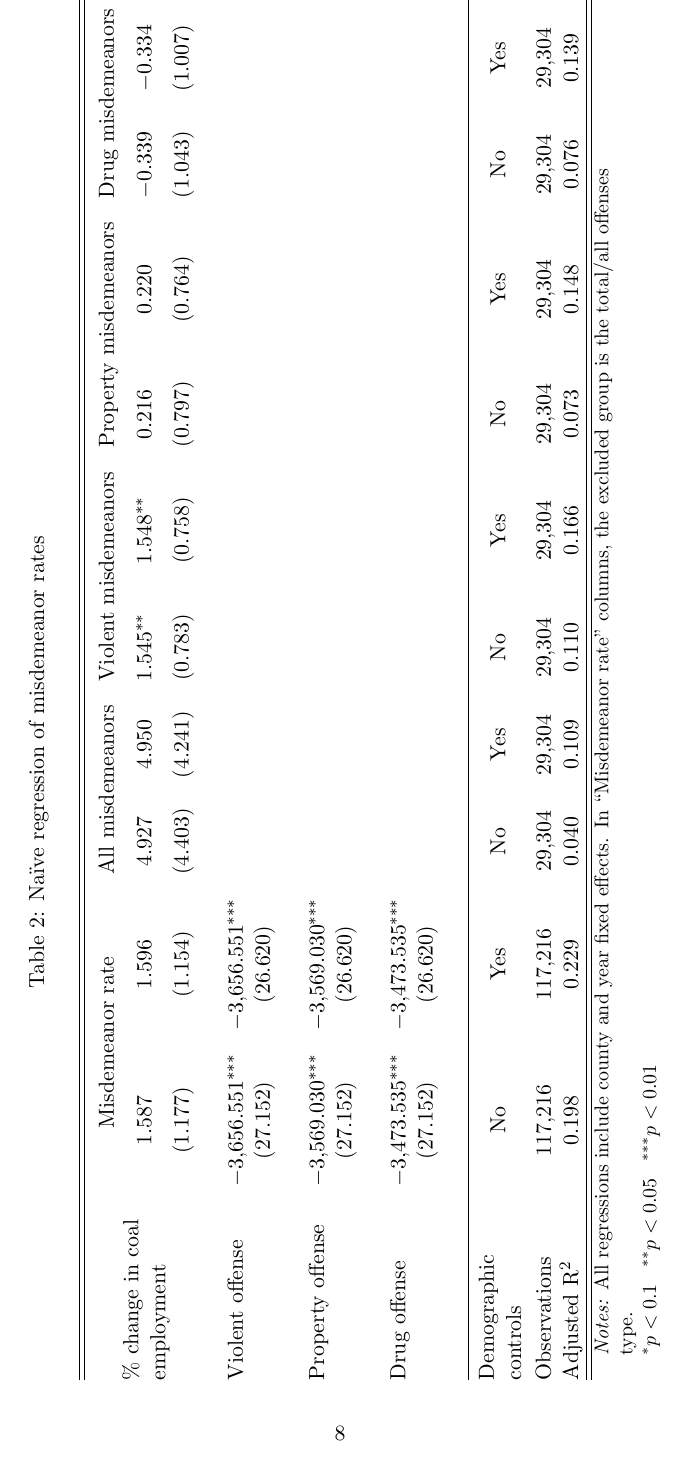
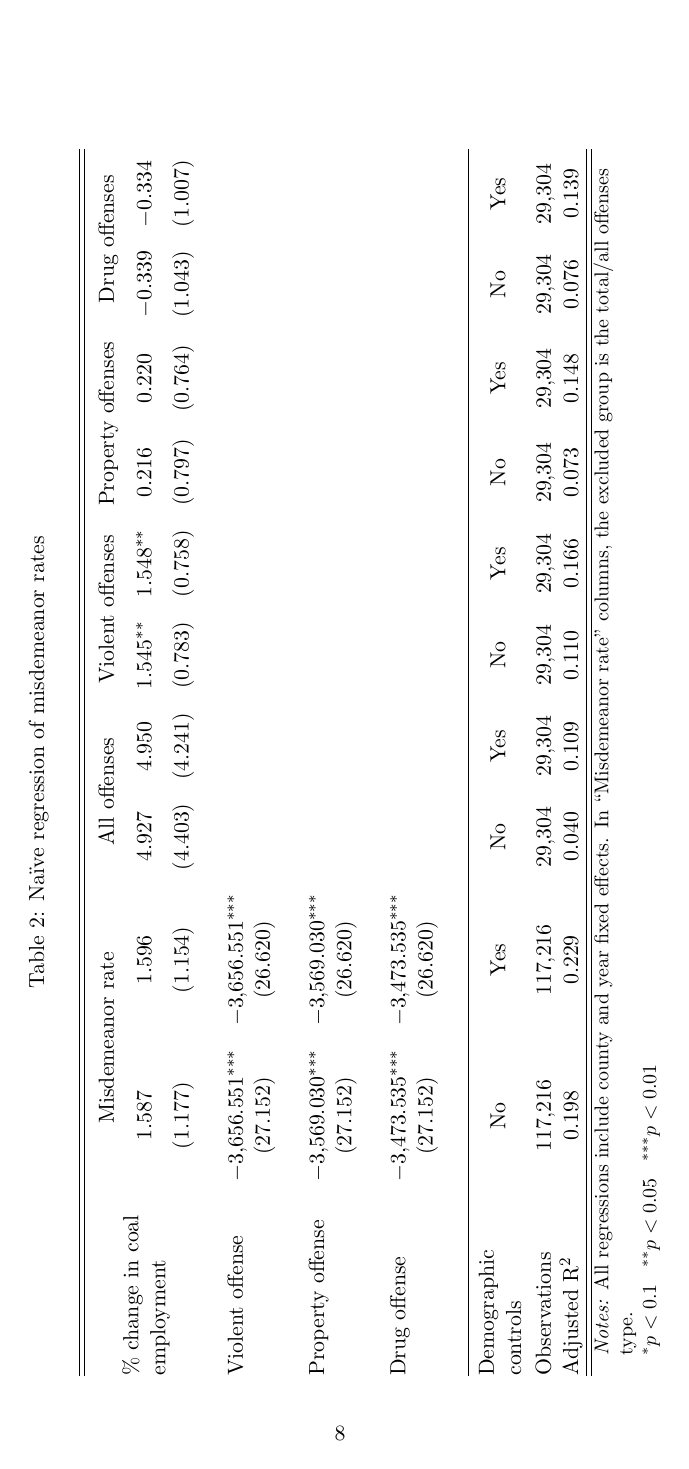
Before and after one commit to nskelley/ECON6590-Replication-Package, a LaTeX document (07reports/01_First_Deliverable.tex, which reads 04work/misdemeanor_naive_table.tex): page 8 of 10. Compiled offline with pdfLaTeX.

Commit message:
Updated tables

```diff
--- a/04work/misdemeanor_naive_table.tex
+++ b/04work/misdemeanor_naive_table.tex
@@ -2,7 +2,7 @@
 \begin{tabular}{@{\extracolsep{0pt}}lcccccccccc}
 \\[-1.8ex]\hline
 \hline \\[-1.8ex]
- & \multicolumn{2}{c}{Misdemeanor rate} & \multicolumn{2}{c}{All misdemeanors} & \multicolumn{2}{c}{Violent misdemeanors} & \multicolumn{2}{c}{Property misdemeanors} & \multicolumn{2}{c}{Drug misdemeanors} \\
+ & \multicolumn{2}{c}{Misdemeanor rate} & \multicolumn{2}{c}{All offenses} & \multicolumn{2}{c}{Violent offenses} & \multicolumn{2}{c}{Property offenses} & \multicolumn{2}{c}{Drug offenses} \\
  \begin{minipage}{30mm}
 	\raggedright
 	\% change in coal employment
```
Also changed, not shown: 04work/felony_naive_table.tex (+1 -1 lines), 1 other file.
